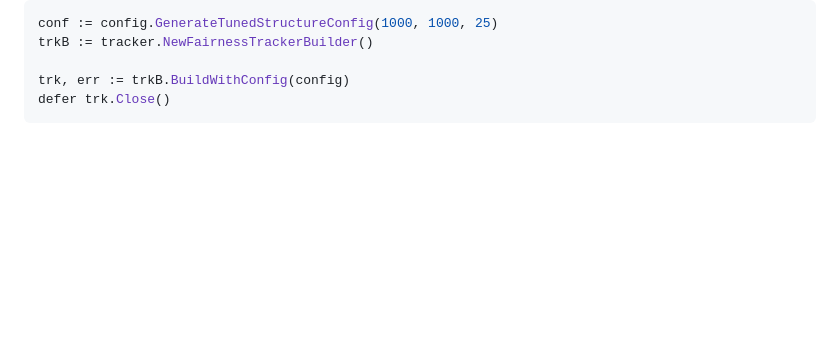
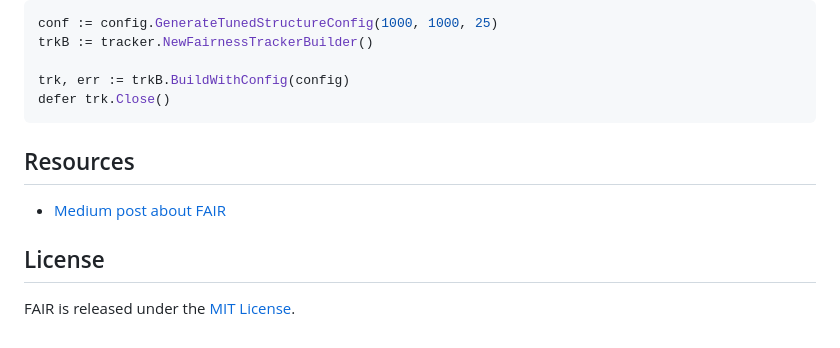
Before and after one commit to satmihir/fair, a Markdown page: README.md, the part around the change printed below. Drawn GitHub-style; blank space fills up the shorter version.

````diff
--- a/README.md
+++ b/README.md
@@ -98,3 +116,11 @@ trkB := tracker.NewFairnessTrackerBuilder()
 trk, err := trkB.BuildWithConfig(config)
 defer trk.Close()
 ```
+
+## Resources
+
+- [Medium post about FAIR](https://medium.com/p/8c3a54ecee35)
+
+## License
+
+FAIR is released under the [MIT License](LICENSE).
````
Also changed, not shown: other parts of README.md (+22 -4 lines).
